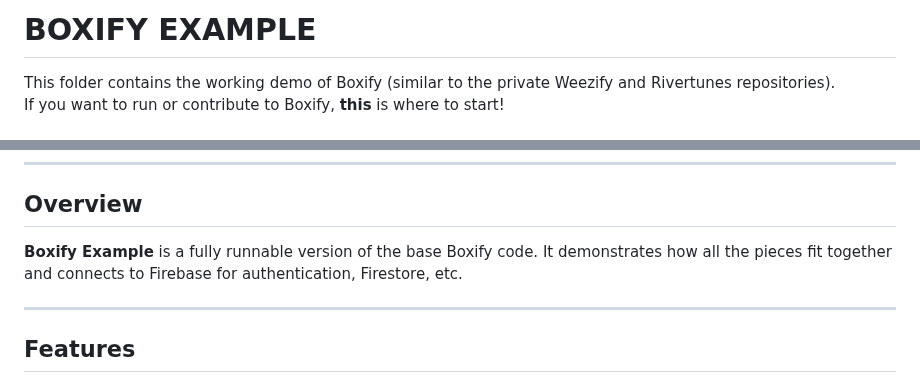
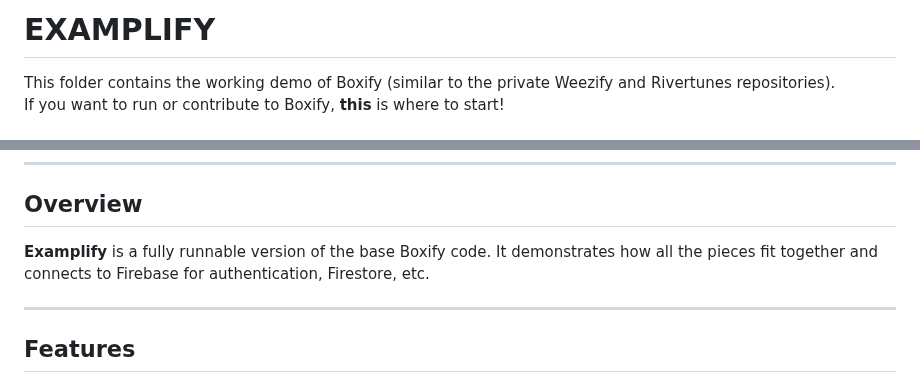
Before and after one commit to urbainn2/basic-boxify, a Markdown page: example/README.md, 2 parts joined by grey strips. Drawn GitHub-style.

Commit message:
examplify

```diff
--- a/example/README.md
+++ b/example/README.md
@@ -1,5 +1,5 @@
 
-  # BOXIFY EXAMPLE
+  # EXAMPLIFY
 
   This folder contains the working demo of Boxify (similar to the private Weezify and Rivertunes repositories).
   If you want to run or contribute to Boxify, **this** is where to start!
@@ -22,7 +22,7 @@
   ---
 
   ## Overview
-  **Boxify Example** is a fully runnable version of the base Boxify code. It demonstrates how all the pieces fit together and connects to Firebase for authentication, Firestore, etc.
+  **Examplify** is a fully runnable version of the base Boxify code. It demonstrates how all the pieces fit together and connects to Firebase for authentication, Firestore, etc.
 
   ---
 
```
